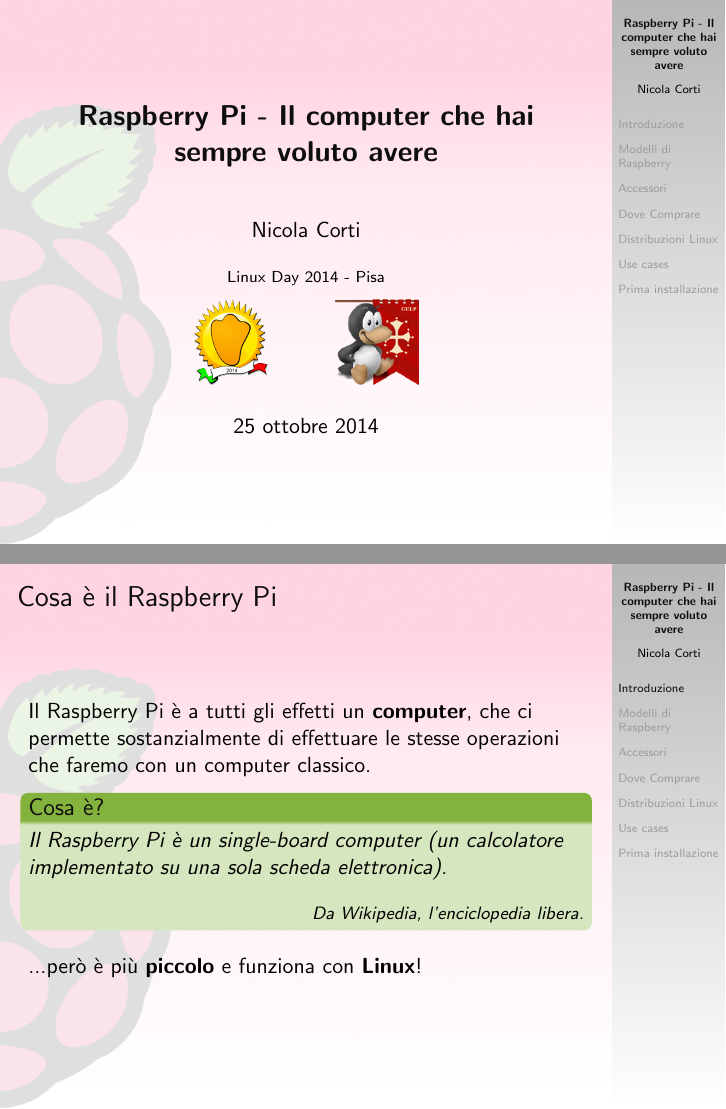
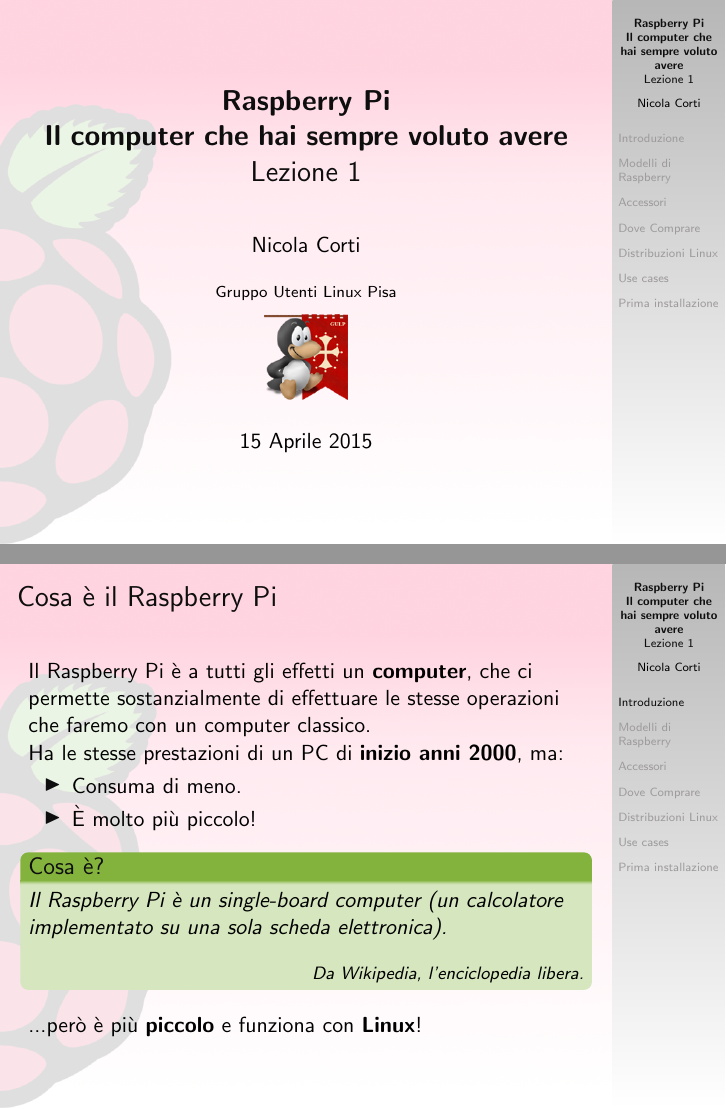
Before and after one commit to cortinico/gulp-raspi, LaTeX slides (seminar-part1/slides.tex): pages 1 and 6 of 58, joined at a grey line. Compiled offline with pdfLaTeX.

Commit message:
Updating first slides

```diff
--- a/seminar-part1/slides.tex
+++ b/seminar-part1/slides.tex
@@ -29,11 +29,11 @@
 
 \setbeamercovered{transparent}
 
-\title{\textbf{Raspberry Pi - Il computer che hai sempre voluto avere}}
+\title{\textbf{Raspberry Pi \\ Il computer che hai sempre voluto avere} \\ Lezione 1}
 \author{Nicola Corti}
-\institute{Linux Day 2014 - Pisa \\ \medskip \includegraphics[height=1.5cm]{ld_logo.png} \hspace{1cm} \includegraphics[height=1.5cm]{gulp_logo.png}}
+\institute{Gruppo Utenti Linux Pisa \\ \medskip \includegraphics[height=1.5cm]{gulp_logo.png}}
 \logo{gulp_logo.png}
-\date{25 ottobre 2014}
+\date{15 Aprile 2015}
 
 
 \begin{document}
@@ -57,6 +57,13 @@
 Il Raspberry Pi \`e a tutti gli effetti un \textbf{computer}, che ci permette sostanzialmente di effettuare le stesse operazioni che faremo con un computer classico.
 
 \pause
+
+Ha le stesse prestazioni di un PC di \textbf{inizio anni 2000}, ma:
+\begin{itemize}
+\item Consuma di meno.
+\item \`E molto pi\`u piccolo!
+
+\end{itemize}
 
 \begin{block}{Cosa \`e?}
 \emph{
```
